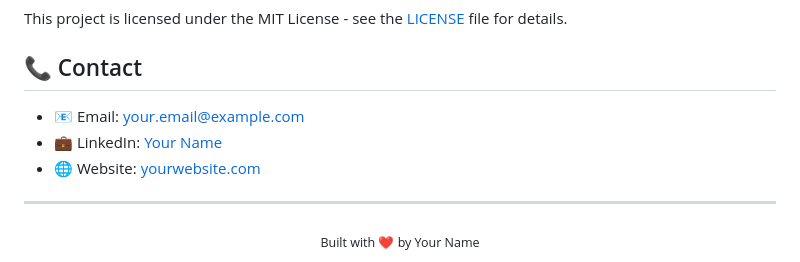
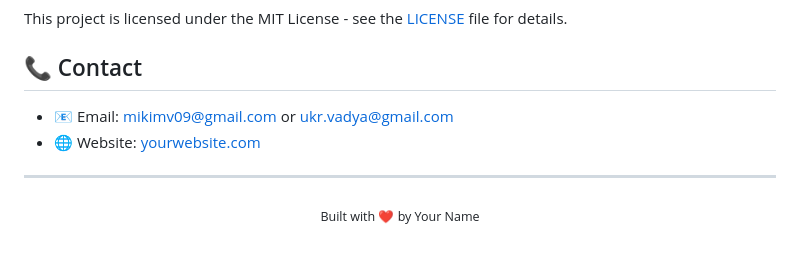
Before and after one commit to VolokhMike/WealthWay, a Markdown page: README.md, the part around the change. Drawn GitHub-style.

```diff
--- a/README.md
+++ b/README.md
@@ -123,8 +123,7 @@ This project is licensed under the MIT License - see the [LICENSE](LICENSE) file
 
 ## 📞 Contact
 
-- 📧 Email: your.email@example.com
-- 💼 LinkedIn: [Your Name](https://linkedin.com/in/yourprofile)
+- 📧 Email: mikimv09@gmail.com or ukr.vadya@gmail.com
 - 🌐 Website: [yourwebsite.com](https://yourwebsite.com)
 
 ---
```
